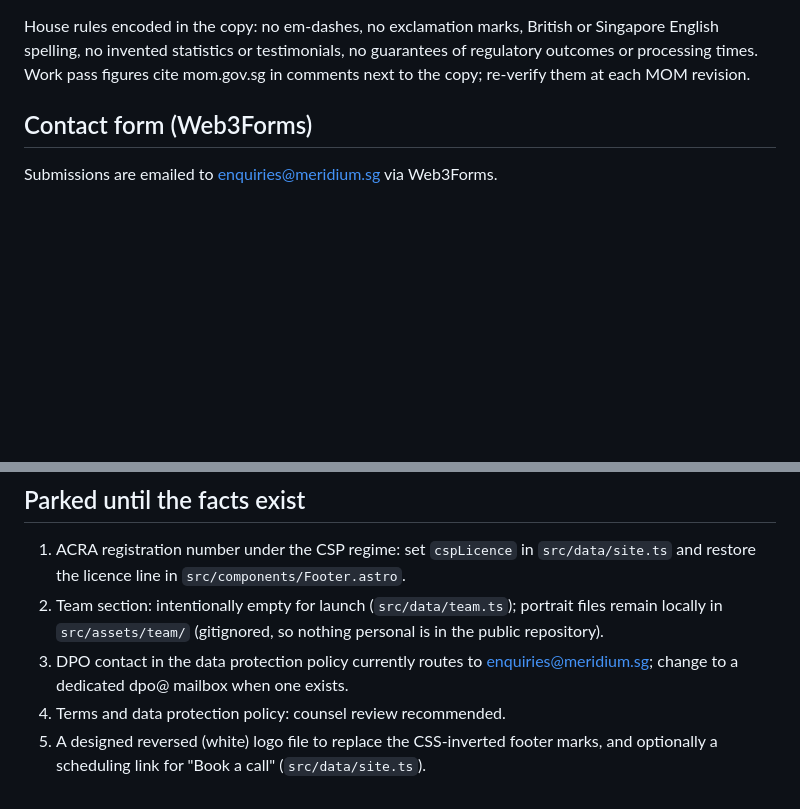
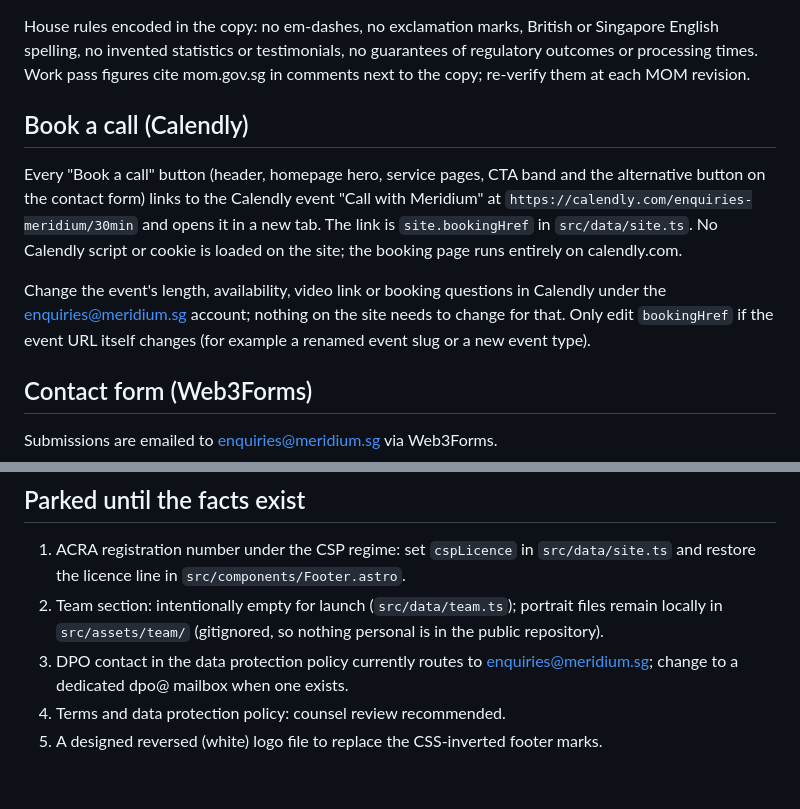
Before and after one commit to davidstepat-dot/meridium-website, a Markdown page: README.md, 2 parts joined by grey strips. Rendered like a GitHub page; blank space fills up the shorter version.

Commit message:
README: document the Calendly booking link

```diff
--- a/README.md
+++ b/README.md
@@ -54,6 +54,19 @@ House rules encoded in the copy: no em-dashes, no exclamation marks, British or
 English spelling, no invented statistics or testimonials, no guarantees of regulatory
 outcomes or processing times. Work pass figures cite mom.gov.sg in comments next to the
 copy; re-verify them at each MOM revision.
+
+## Book a call (Calendly)
+
+Every "Book a call" button (header, homepage hero, service pages, CTA band and the
+alternative button on the contact form) links to the Calendly event "Call with Meridium"
+at `https://calendly.com/enquiries-meridium/30min` and opens it in a new tab. The link is
+`site.bookingHref` in `src/data/site.ts`. No Calendly script or cookie is loaded on the
+site; the booking page runs entirely on calendly.com.
+
+Change the event's length, availability, video link or booking questions in Calendly
+under the enquiries@meridium.sg account; nothing on the site needs to change for that.
+Only edit `bookingHref` if the event URL itself changes (for example a renamed event
+slug or a new event type).
 
 ## Contact form (Web3Forms)
 
@@ -137,5 +150,4 @@ environment variable.
 3. DPO contact in the data protection policy currently routes to
    enquiries@meridium.sg; change to a dedicated dpo@ mailbox when one exists.
 4. Terms and data protection policy: counsel review recommended.
-5. A designed reversed (white) logo file to replace the CSS-inverted footer marks, and
-   optionally a scheduling link for "Book a call" (`src/data/site.ts`).
+5. A designed reversed (white) logo file to replace the CSS-inverted footer marks.
```
